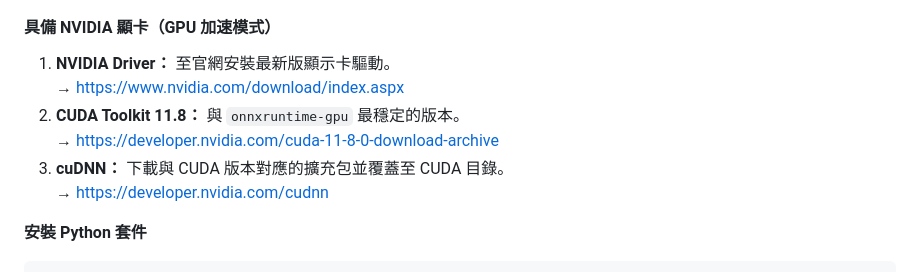
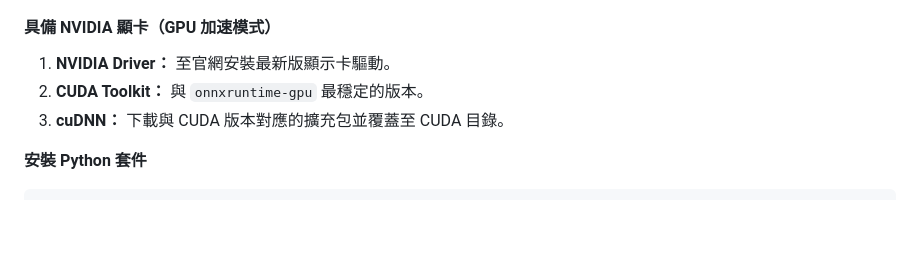
Before and after one commit to qrere-Ya/Smart-Access-Agent-System, a Markdown page: README.md, the part around the change. GitHub-like rendering; blank space fills up the shorter version.

Commit message:
Initial commit: 完成視覺核心、多執行緒與防尾隨系統

```diff
--- a/README.md
+++ b/README.md
@@ -113,11 +113,8 @@ source venv/bin/activate
 #### 具備 NVIDIA 顯卡（GPU 加速模式）
 
 1. **NVIDIA Driver：** 至官網安裝最新版顯示卡驅動。
-   → https://www.nvidia.com/download/index.aspx
-2. **CUDA Toolkit 11.8：** 與 `onnxruntime-gpu` 最穩定的版本。
-   → https://developer.nvidia.com/cuda-11-8-0-download-archive
+2. **CUDA Toolkit：** 與 `onnxruntime-gpu` 最穩定的版本。
 3. **cuDNN：** 下載與 CUDA 版本對應的擴充包並覆蓋至 CUDA 目錄。
-   → https://developer.nvidia.com/cudnn
 
 **安裝 Python 套件**
 
```
